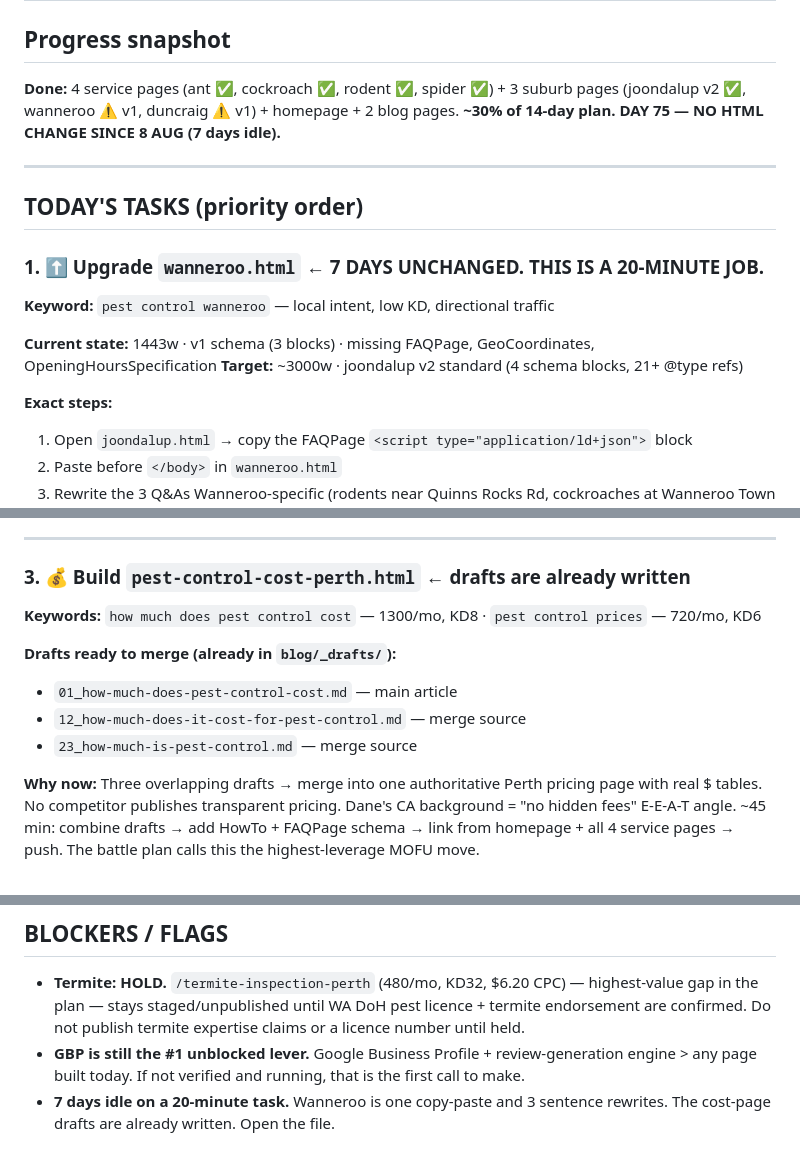
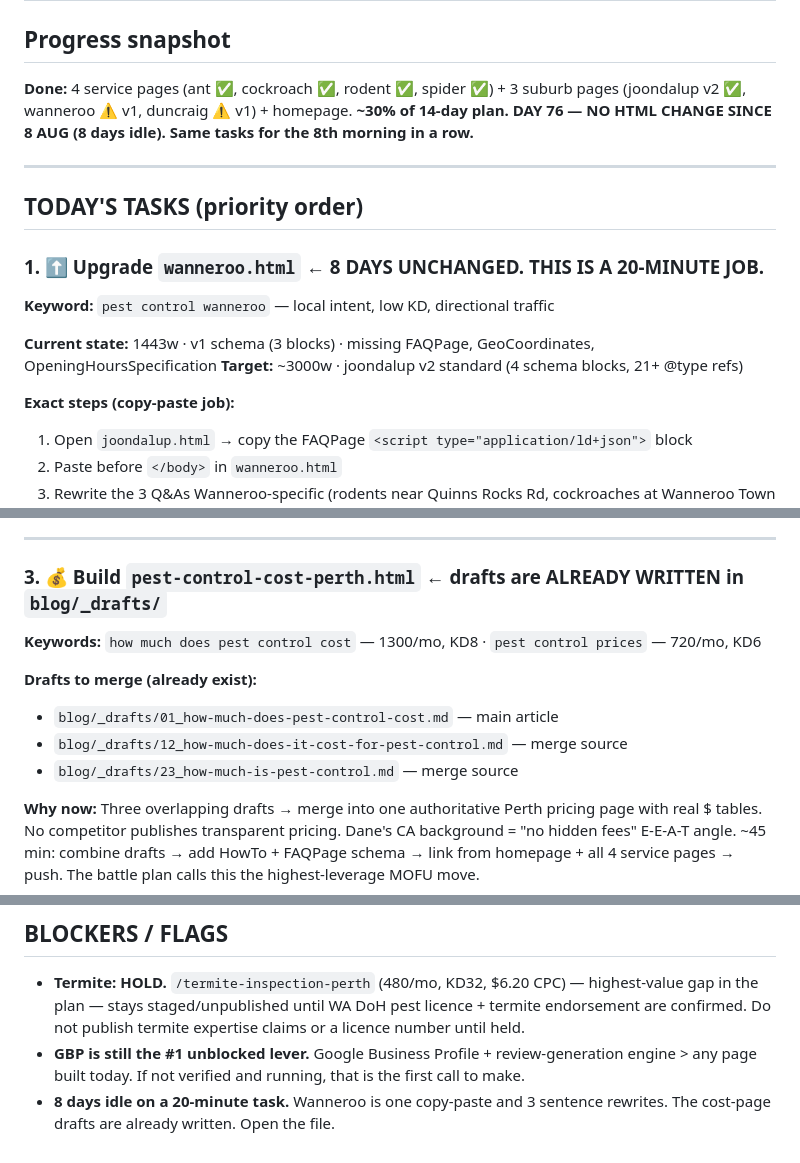
Before and after one commit to boondog7/djpest-website, a Markdown page: seo/NEXT-BUILD.md, 3 parts joined by grey strips. Drawn GitHub-style.

Commit message:
Daily build task: 2026-08-16

```diff
--- a/seo/NEXT-BUILD.md
+++ b/seo/NEXT-BUILD.md
@@ -2,20 +2,20 @@
 
 ## Progress snapshot
-**Done:** 4 service pages (ant ✅, cockroach ✅, rodent ✅, spider ✅) + 3 suburb pages (joondalup v2 ✅, wanneroo ⚠️ v1, duncraig ⚠️ v1) + homepage + 2 blog pages.
-**~30% of 14-day plan. DAY 75 — NO HTML CHANGE SINCE 8 AUG (7 days idle).**
+**Done:** 4 service pages (ant ✅, cockroach ✅, rodent ✅, spider ✅) + 3 suburb pages (joondalup v2 ✅, wanneroo ⚠️ v1, duncraig ⚠️ v1) + homepage.
+**~30% of 14-day plan. DAY 76 — NO HTML CHANGE SINCE 8 AUG (8 days idle). Same tasks for the 8th morning in a row.**
 
 ---
 
 ## TODAY'S TASKS (priority order)
 
-### 1. ⬆️ Upgrade `wanneroo.html` ← **7 DAYS UNCHANGED. THIS IS A 20-MINUTE JOB.**
+### 1. ⬆️ Upgrade `wanneroo.html` ← **8 DAYS UNCHANGED. THIS IS A 20-MINUTE JOB.**
 
 **Keyword:** `pest control wanneroo` — local intent, low KD, directional traffic
 
 **Current state:** 1443w · v1 schema (3 blocks) · missing FAQPage, GeoCoordinates, OpeningHoursSpecification
 **Target:** ~3000w · joondalup v2 standard (4 schema blocks, 21+ @type refs)
 
-**Exact steps:**
+**Exact steps (copy-paste job):**
 1. Open `joondalup.html` → copy the FAQPage `<script type="application/ld+json">` block
 2. Paste before `</body>` in `wanneroo.html`
 3. Rewrite the 3 Q&As Wanneroo-specific (rodents near Quinns Rocks Rd, cockroaches at Wanneroo Town Centre, spiders from Lake Joondalup greenbelt)
@@ -38,14 +38,14 @@
 
 ---
 
-### 3. 💰 Build `pest-control-cost-perth.html` ← drafts are already written
+### 3. 💰 Build `pest-control-cost-perth.html` ← drafts are ALREADY WRITTEN in `blog/_drafts/`
 
 **Keywords:** `how much does pest control cost` — 1300/mo, KD8 · `pest control prices` — 720/mo, KD6
 
-**Drafts ready to merge (already in `blog/_drafts/`):**
-- `01_how-much-does-pest-control-cost.md` — main article
-- `12_how-much-does-it-cost-for-pest-control.md` — merge source
-- `23_how-much-is-pest-control.md` — merge source
+**Drafts to merge (already exist):**
+- `blog/_drafts/01_how-much-does-pest-control-cost.md` — main article
+- `blog/_drafts/12_how-much-does-it-cost-for-pest-control.md` — merge source
+- `blog/_drafts/23_how-much-is-pest-control.md` — merge source
 
 **Why now:** Three overlapping drafts → merge into one authoritative Perth pricing page with real $ tables. No competitor publishes transparent pricing. Dane's CA background = "no hidden fees" E-E-A-T angle. ~45 min: combine drafts → add HowTo + FAQPage schema → link from homepage + all 4 service pages → push. The battle plan calls this the highest-leverage MOFU move.
 
@@ -64,4 +64,4 @@
 
 - **Termite: HOLD.** `/termite-inspection-perth` (480/mo, KD32, $6.20 CPC) — highest-value gap in the plan — stays staged/unpublished until WA DoH pest licence + termite endorsement are confirmed. Do not publish termite expertise claims or a licence number until held.
 - **GBP is still the #1 unblocked lever.** Google Business Profile + review-generation engine > any page built today. If not verified and running, that is the first call to make.
-- **7 days idle on a 20-minute task.** Wanneroo is one copy-paste and 3 sentence rewrites. The cost-page drafts are already written. Open the file.
+- **8 days idle on a 20-minute task.** Wanneroo is one copy-paste and 3 sentence rewrites. The cost-page drafts are already written. Open the file.
```
Also changed, not shown: other parts of seo/NEXT-BUILD.md (+1 -1 lines).
